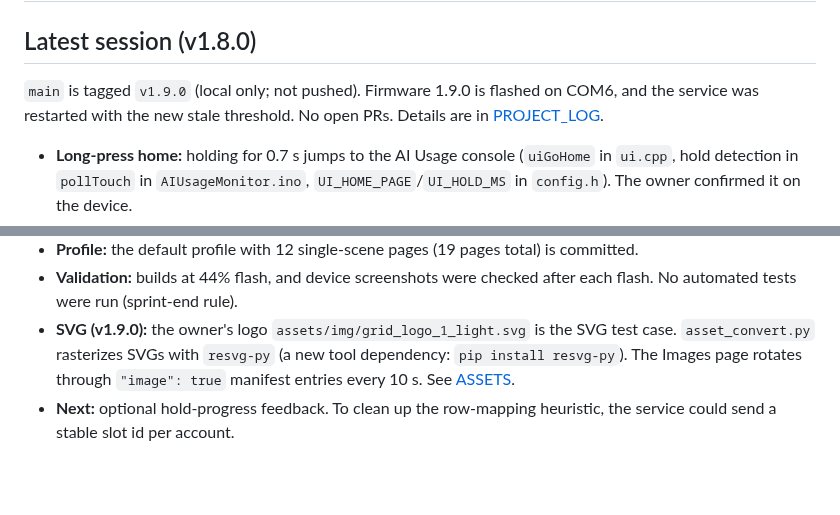
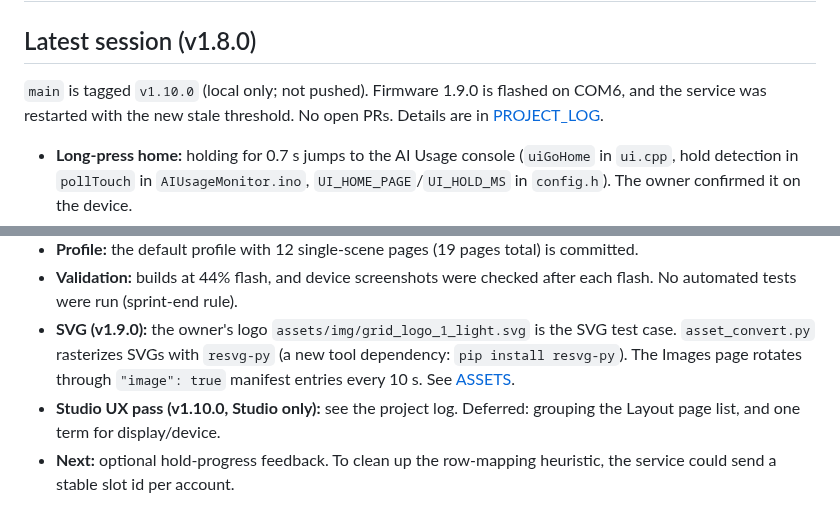
Before and after one commit to zdhoward/AIUsageMonitor, a Markdown page: HANDOFF.md, 2 parts joined by grey strips. Rendered like a GitHub page; blank space fills up the shorter version.

Commit message:
Hand off the Studio UX pass
Co-Authored-By: Claude Opus 5.5 <noreply@anthropic.com>

```diff
--- a/HANDOFF.md
+++ b/HANDOFF.md
@@ -2,7 +2,7 @@
 
 ## Latest session (v1.8.0)
 
-`main` is tagged `v1.9.0` (local only; not pushed). Firmware 1.9.0 is flashed on COM6, and the service was restarted with the new stale threshold. No open PRs. Details are in [PROJECT_LOG](docs/PROJECT_LOG.md).
+`main` is tagged `v1.10.0` (local only; not pushed). Firmware 1.9.0 is flashed on COM6, and the service was restarted with the new stale threshold. No open PRs. Details are in [PROJECT_LOG](docs/PROJECT_LOG.md).
 
 - **Long-press home:** holding for 0.7 s jumps to the AI Usage console (`uiGoHome` in `ui.cpp`, hold detection in `pollTouch` in `AIUsageMonitor.ino`, `UI_HOME_PAGE`/`UI_HOLD_MS` in `config.h`). The owner confirmed it on the device.
 - **Footer:** a green/amber/red link dot plus `Updated <newest reading age>`. Amber means no payload for 30 s and red means a source error. Old readings on one account show only as that card's `STALE` label (threshold 60 min, `limits_stale_s` / `CLIENT_STALE_S`).
@@ -11,6 +11,7 @@
 - **Profile:** the default profile with 12 single-scene pages (19 pages total) is committed.
 - **Validation:** builds at 44% flash, and device screenshots were checked after each flash. No automated tests were run (sprint-end rule).
 - **SVG (v1.9.0):** the owner's logo `assets/img/grid_logo_1_light.svg` is the SVG test case. `asset_convert.py` rasterizes SVGs with `resvg-py` (a new tool dependency: `pip install resvg-py`). The Images page rotates through `"image": true` manifest entries every 10 s. See [ASSETS](docs/ASSETS.md).
+- **Studio UX pass (v1.10.0, Studio only):** see the project log. Deferred: grouping the Layout page list, and one term for display/device.
 - **Next:** optional hold-progress feedback. To clean up the row-mapping heuristic, the service could send a stable slot id per account.
 
 ## Previous session (v1.6.0)
```
